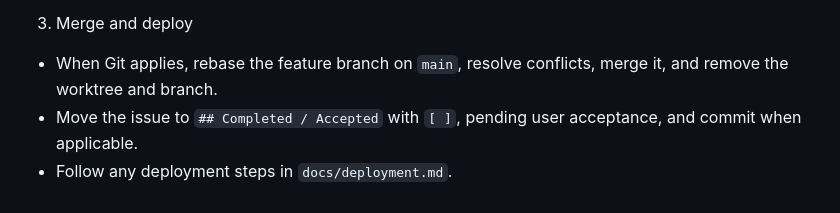
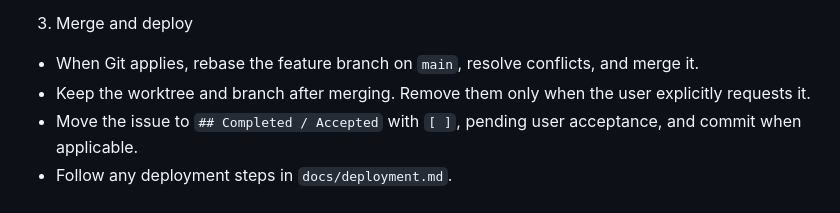
Before and after one commit to akaihola/palindromi.fi, a Markdown page: TASKS.md, the part around the change. GitHub-like rendering.

Commit message:
docs(tasks): keep worktrees after merging
Generated with Codex

Co-Authored-By: Codex <noreply@openai.com>

```diff
--- a/TASKS.md
+++ b/TASKS.md
@@ -200,8 +200,9 @@ Below, `<filename>@<branch>` means operate on the file in the specified branch.
 
 3. Merge and deploy
 
-- When Git applies, rebase the feature branch on `main`, resolve conflicts, merge it,
-  and remove the worktree and branch.
+- When Git applies, rebase the feature branch on `main`, resolve conflicts, and merge it.
+- Keep the worktree and branch after merging. Remove them only when the user
+  explicitly requests it.
 - Move the issue to `## Completed / Accepted` with `[ ]`, pending user acceptance, and
   commit when applicable.
 - Follow any deployment steps in `docs/deployment.md`.
```
